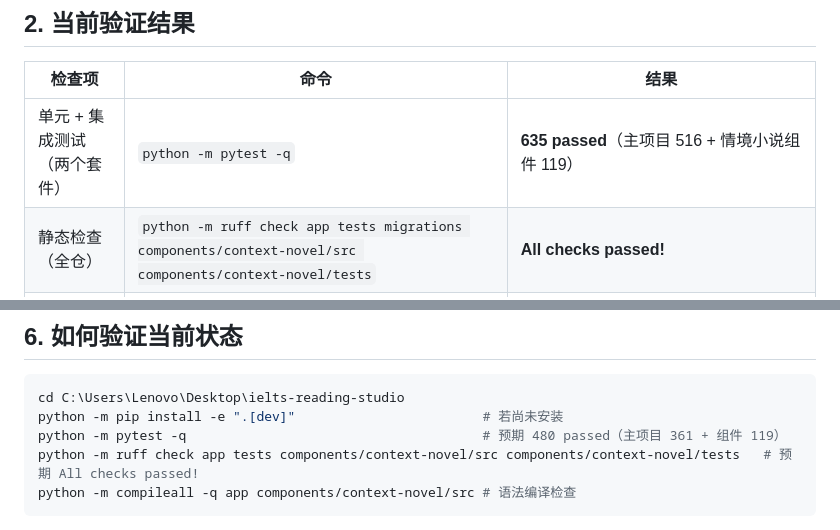
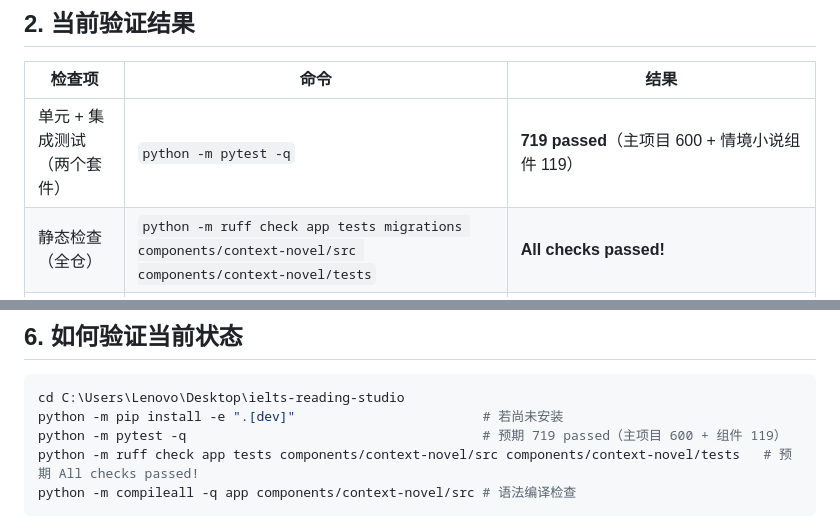
Before and after one commit to SongMingLI-CS/ielts-reading-studio, a Markdown page: IMPLEMENTATION-STATUS.md, 2 parts joined by grey strips. Rendered like a GitHub page.

````diff
--- a/IMPLEMENTATION-STATUS.md
+++ b/IMPLEMENTATION-STATUS.md
@@ -32,7 +32,7 @@ DeepSeek 适配器与双智能体已接入应用，但真实样篇门禁尚未
 
 | 检查项 | 命令 | 结果 |
 |---|---|---|
-| 单元 + 集成测试（两个套件） | `python -m pytest -q` | **635 passed**（主项目 516 + 情境小说组件 119） |
+| 单元 + 集成测试（两个套件） | `python -m pytest -q` | **719 passed**（主项目 600 + 情境小说组件 119） |
 | 静态检查（全仓） | `python -m ruff check app tests migrations components/context-novel/src components/context-novel/tests` | **All checks passed!** |
 | 语法编译 | `python -m compileall -q app components/context-novel/src` | 通过 |
 | CLI 烟雾检查 | `python -m app.cli --help` | 通过，列出 13 个命令（含 `migrate`/`snapshot`/`worker`） |
@@ -211,7 +211,7 @@ SQLite：2000 章、1000 单元全部落库
 ```powershell
 cd C:\Users\Lenovo\Desktop\ielts-reading-studio
 python -m pip install -e ".[dev]"                        # 若尚未安装
-python -m pytest -q                                      # 预期 480 passed（主项目 361 + 组件 119）
+python -m pytest -q                                      # 预期 719 passed（主项目 600 + 组件 119）
 python -m ruff check app tests components/context-novel/src components/context-novel/tests   # 预期 All checks passed!
 python -m compileall -q app components/context-novel/src # 语法编译检查
 ```
````
Also changed, not shown: README.md (+8 -3 lines), docs/operator-guide.md (+1 -2 lines).
